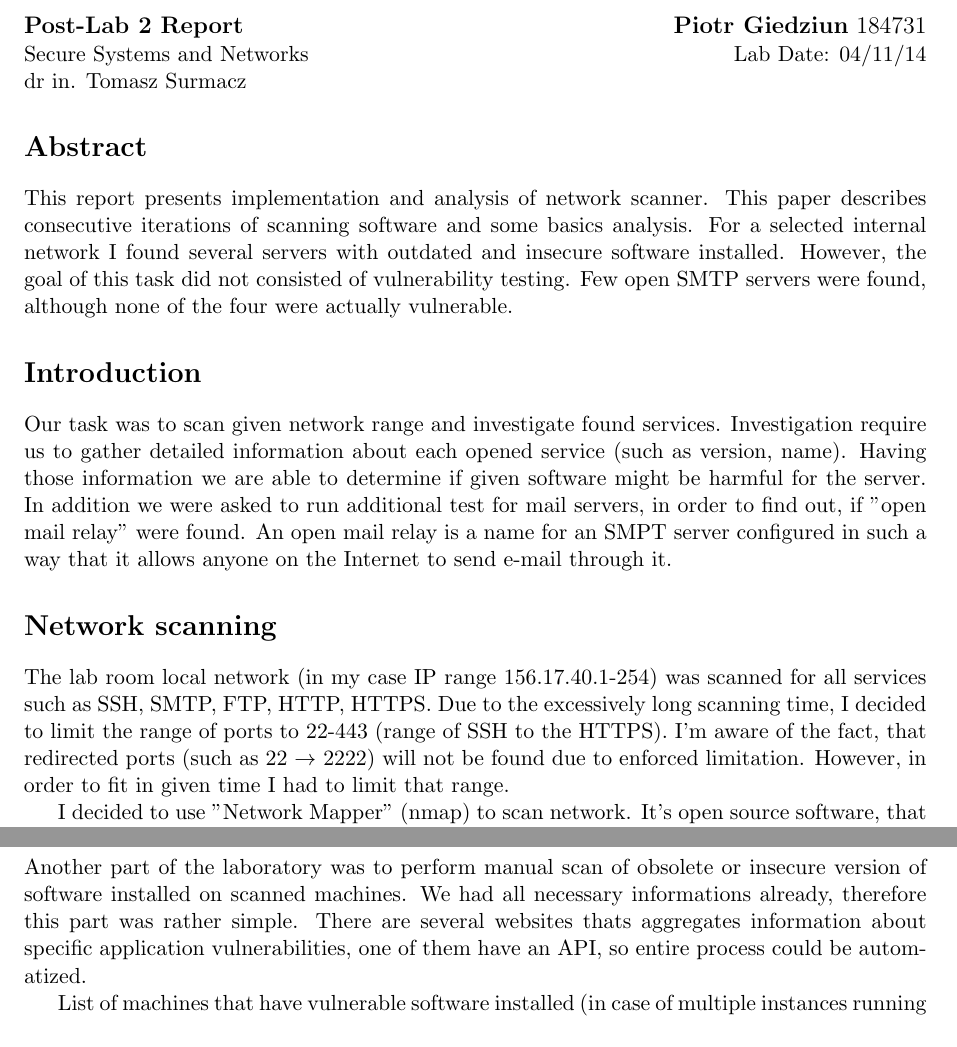
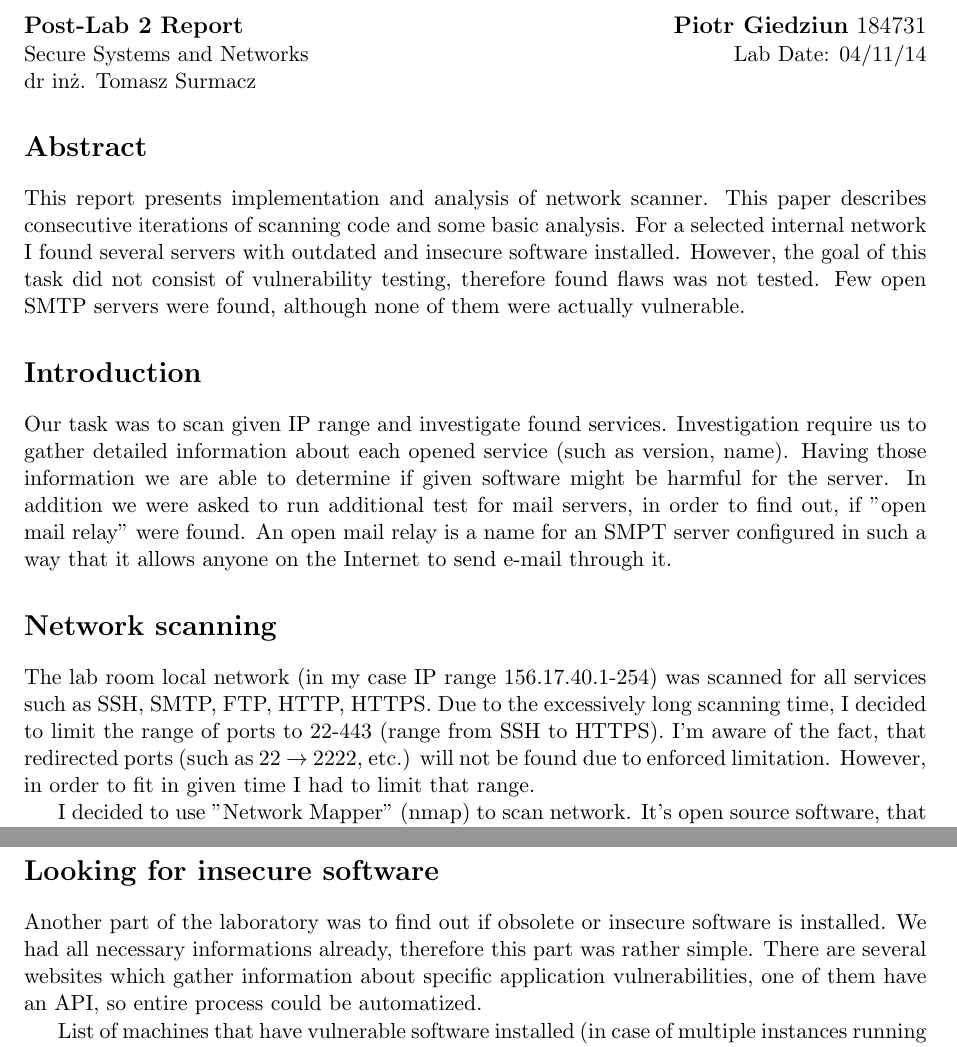
Before and after one commit to piotrgiedziun/university, a LaTeX document (secure_system_networks/lab2/report.tex): two parts of pages 1 and 4 of 9 before the commit and two parts of pages 1 and 4 of 8 after it, joined at a grey line, cut so that both start at the same text. The pictures show the PDF file secure_system_networks/lab2/report2.pdf that the author committed with the source.

Commit message:
text improvements

```diff
--- a/secure_system_networks/lab2/report.tex
+++ b/secure_system_networks/lab2/report.tex
@@ -13,7 +14,7 @@
 dr inż. Tomasz Surmacz
 
 \section*{Abstract}
-This report presents implementation and analysis of network scanner. This paper describes consecutive iterations of scanning software and some basics analysis.
-For a selected internal network I found several servers with outdated and insecure software installed. However, the goal of this task did not consisted of vulnerability testing. Few open SMTP servers were found, although none of the four were actually vulnerable.
+This report presents implementation and analysis of network scanner. This paper describes consecutive iterations of scanning code and some basic analysis.
+For a selected internal network I found several servers with outdated and insecure software installed. However, the goal of this task did not consist of vulnerability testing, therefore found flaws was not tested. Few open SMTP servers were found, although none of them were actually vulnerable.
 
 \section*{Introduction}
@@ -24,3 +25,5 @@ An open mail relay is a name for an SMPT server configured in such a way that it
 \section*{Network scanning}
 
 The lab room local network (in my case IP range 156.17.40.1-254) was scanned for all services such as SSH, SMTP, FTP, HTTP, HTTPS.
+Due to the excessively long scanning time, I decided to limit the range of ports to 22-443 (range from SSH to HTTPS).
+I'm aware of the fact, that redirected ports (such as 22 $\rightarrow$ 2222, etc.) will not be found due to enforced limitation. However, in order to fit in given time I had to limit that range.
@@ -52,8 +53,8 @@ Almost all services were running on default port, with only exception, which cau
 
 \section*{Looking for insecure software}
 
-Another part of the laboratory was to perform manual scan of obsolete or insecure version of software installed on scanned machines.
-We had all necessary informations already, therefore this part was rather simple. There are several websites thats aggregates information about specific application vulnerabilities, one of them have an API, so entire process could be automatized.
+Another part of the laboratory was to find out if obsolete or insecure software is installed.
+We had all necessary informations already, therefore this part was rather simple. There are several websites which gather information about specific application vulnerabilities, one of them have an API, so entire process could be automatized.
 
 List of machines that have vulnerable software installed (in case of multiple instances running the same version of software - only one was listed)
 
```
Also changed, not shown: secure_system_networks/lab2/report2.pdf, secure_system_networks/lab2/report.tex (7 more changed lines).
